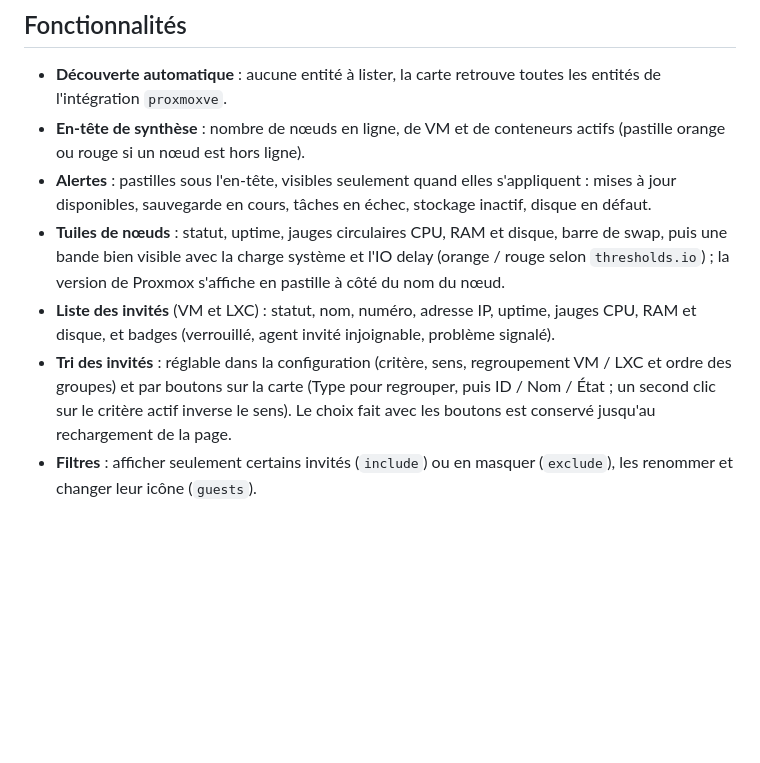
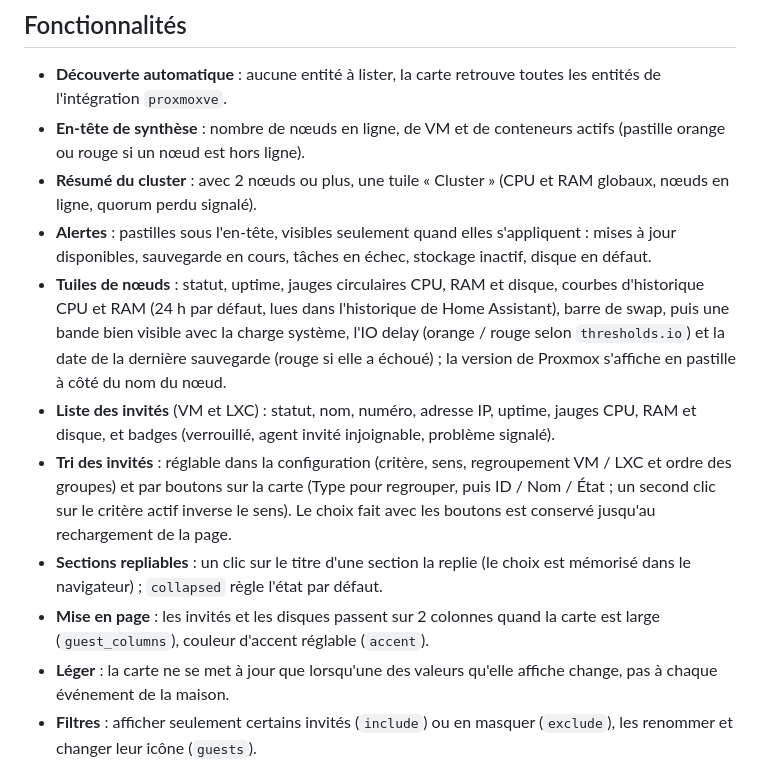
Before and after one commit to aubierr/ha-proxmox-card, a Markdown page: README.md, the part around one of its changes. Rendered like a GitHub page; blank space fills up the shorter version.

```diff
--- a/README.md
+++ b/README.md
@@ -36,10 +37,14 @@ Elle s'appuie sur l'intégration [**proxmoxve**](https://github.com/dougiteixeir
 
 - **Découverte automatique** : aucune entité à lister, la carte retrouve toutes les entités de l'intégration `proxmoxve`.
 - **En-tête de synthèse** : nombre de nœuds en ligne, de VM et de conteneurs actifs (pastille orange ou rouge si un nœud est hors ligne).
+- **Résumé du cluster** : avec 2 nœuds ou plus, une tuile « Cluster » (CPU et RAM globaux, nœuds en ligne, quorum perdu signalé).
 - **Alertes** : pastilles sous l'en-tête, visibles seulement quand elles s'appliquent : mises à jour disponibles, sauvegarde en cours, tâches en échec, stockage inactif, disque en défaut.
-- **Tuiles de nœuds** : statut, uptime, jauges circulaires CPU, RAM et disque, barre de swap, puis une bande bien visible avec la charge système et l'IO delay (orange / rouge selon `thresholds.io`) ; la version de Proxmox s'affiche en pastille à côté du nom du nœud.
+- **Tuiles de nœuds** : statut, uptime, jauges circulaires CPU, RAM et disque, courbes d'historique CPU et RAM (24 h par défaut, lues dans l'historique de Home Assistant), barre de swap, puis une bande bien visible avec la charge système, l'IO delay (orange / rouge selon `thresholds.io`) et la date de la dernière sauvegarde (rouge si elle a échoué) ; la version de Proxmox s'affiche en pastille à côté du nom du nœud.
 - **Liste des invités** (VM et LXC) : statut, nom, numéro, adresse IP, uptime, jauges CPU, RAM et disque, et badges (verrouillé, agent invité injoignable, problème signalé).
 - **Tri des invités** : réglable dans la configuration (critère, sens, regroupement VM / LXC et ordre des groupes) et par boutons sur la carte (Type pour regrouper, puis ID / Nom / État ; un second clic sur le critère actif inverse le sens). Le choix fait avec les boutons est conservé jusqu'au rechargement de la page.
+- **Sections repliables** : un clic sur le titre d'une section la replie (le choix est mémorisé dans le navigateur) ; `collapsed` règle l'état par défaut.
+- **Mise en page** : les invités et les disques passent sur 2 colonnes quand la carte est large (`guest_columns`), couleur d'accent réglable (`accent`).
+- **Léger** : la carte ne se met à jour que lorsqu'une des valeurs qu'elle affiche change, pas à chaque événement de la maison.
 - **Filtres** : afficher seulement certains invités (`include`) ou en masquer (`exclude`), les renommer et changer leur icône (`guests`).
 - **Stockages** : occupation de chaque stockage (local, LVM, partages…) et indicateur actif / inactif.
 - **Disques physiques** : santé SMART, température, usure et heures de fonctionnement.
```
Also changed, not shown: other parts of README.md (+21 -0 lines), CHANGELOG.md (+11 -0 lines), docs/screenshots/card-dark.png, docs/screenshots/card-light.png, docs/screenshots/card-mobile.png, 2 other files.
